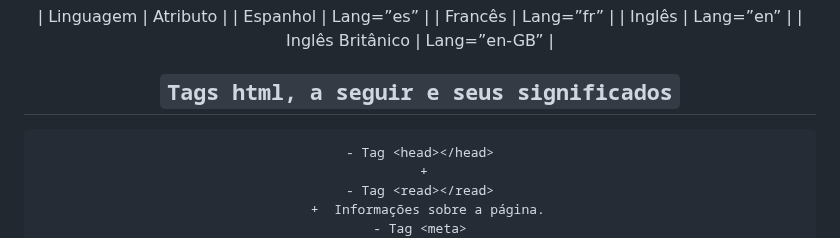
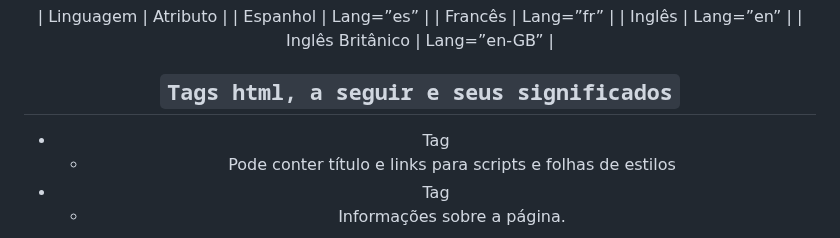
Before and after one commit to WillTechWork/HTML-SEMANTICA, a Markdown page: README.md, the part around one of its changes. GitHub-like rendering.

````diff
--- a/README.md
+++ b/README.md
@@ -197,9 +197,9 @@ O GitHub é um servidor na nuvem que armazena os seus códigos.
 | Inglês Britânico        | Lang=”en-GB”  |
 
 ## `Tags html, a seguir e seus significados`
-```
+
 - Tag <head></head>
-  +
+  +  Pode conter título e links para scripts e folhas de estilos
 - Tag <read></read>
   +  Informações sobre a página.
 - Tag <meta>
````
Also changed, not shown: other parts of README.md (+0 -1 lines).
